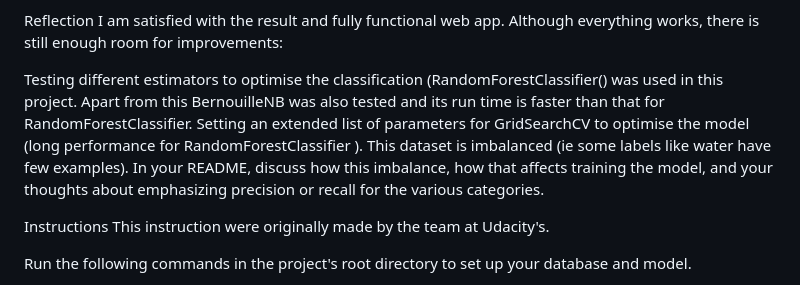
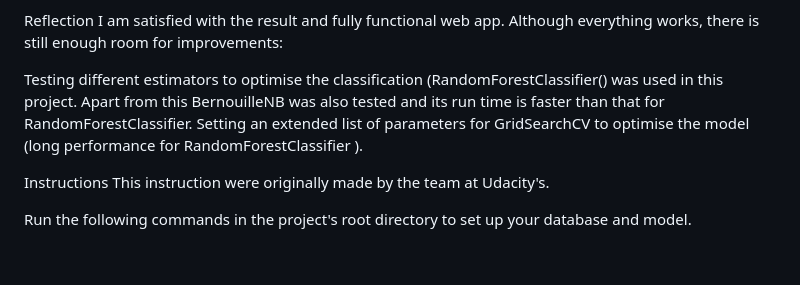
Before and after one commit to pratik674/Project-2_DATA_SCIENTIST_UDACITY, a Markdown page: README.md, the part around the change. GitHub-like rendering; blank space fills up the shorter version.

```diff
--- a/README.md
+++ b/README.md
@@ -79,7 +79,7 @@ I am satisfied with the result and fully functional web app. Although everything
 
 Testing different estimators to optimise the classification (RandomForestClassifier() was used in this project. Apart from this BernouilleNB was also tested and its run time is faster than that for RandomForestClassifier.
 Setting an extended list of parameters for GridSearchCV to optimise the model (long performance for RandomForestClassifier ).
-This dataset is imbalanced (ie some labels like water have few examples). In your README, discuss how this imbalance, how that affects training the model, and your thoughts about emphasizing precision or recall for the various categories.
+
 
 
 Instructions
```
